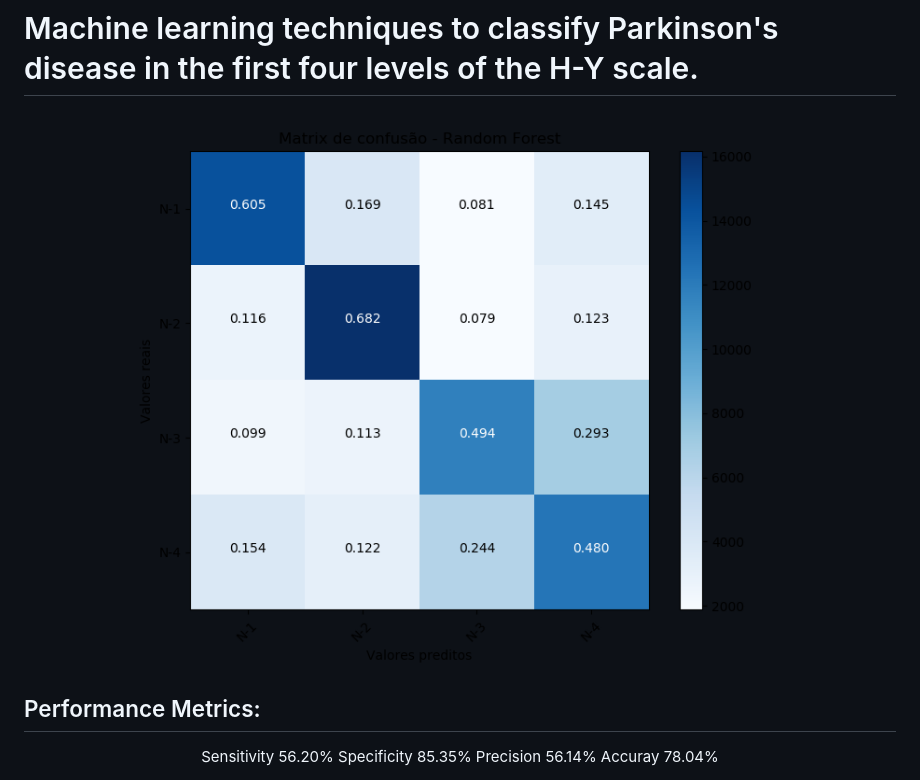
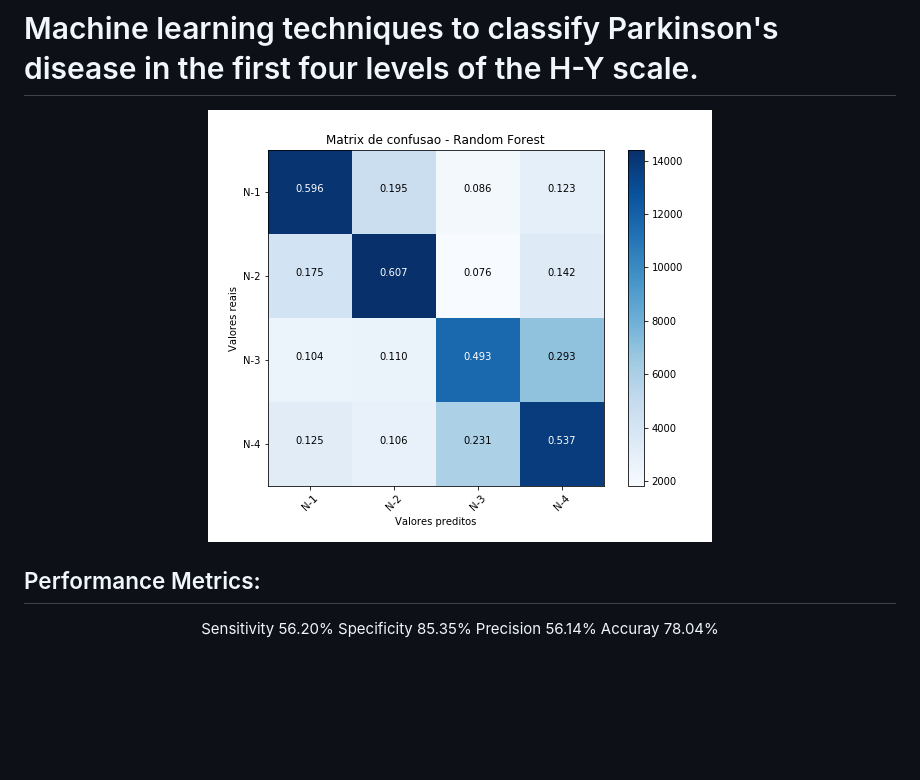
Before and after one commit to Collumbus/PKS_ML, a Markdown page: README.md, the part around the change. GitHub-like rendering; pictures changed too: CF_figs/cm_RF_logo.png (added); blank space fills up the shorter version.

Commit message:
img

```diff
--- a/README.md
+++ b/README.md
@@ -1,6 +1,6 @@
 # Machine learning techniques to classify Parkinson's disease in the first four levels of the H-Y scale.
 
-<p align="center"><img src="CF_figs/BAK3cm_RF.png" /></p>
+<p align="center"><img src="CF_figs/cm_RF_logo.png" /></p>
 
 
 ## Performance Metrics:</br>
```
